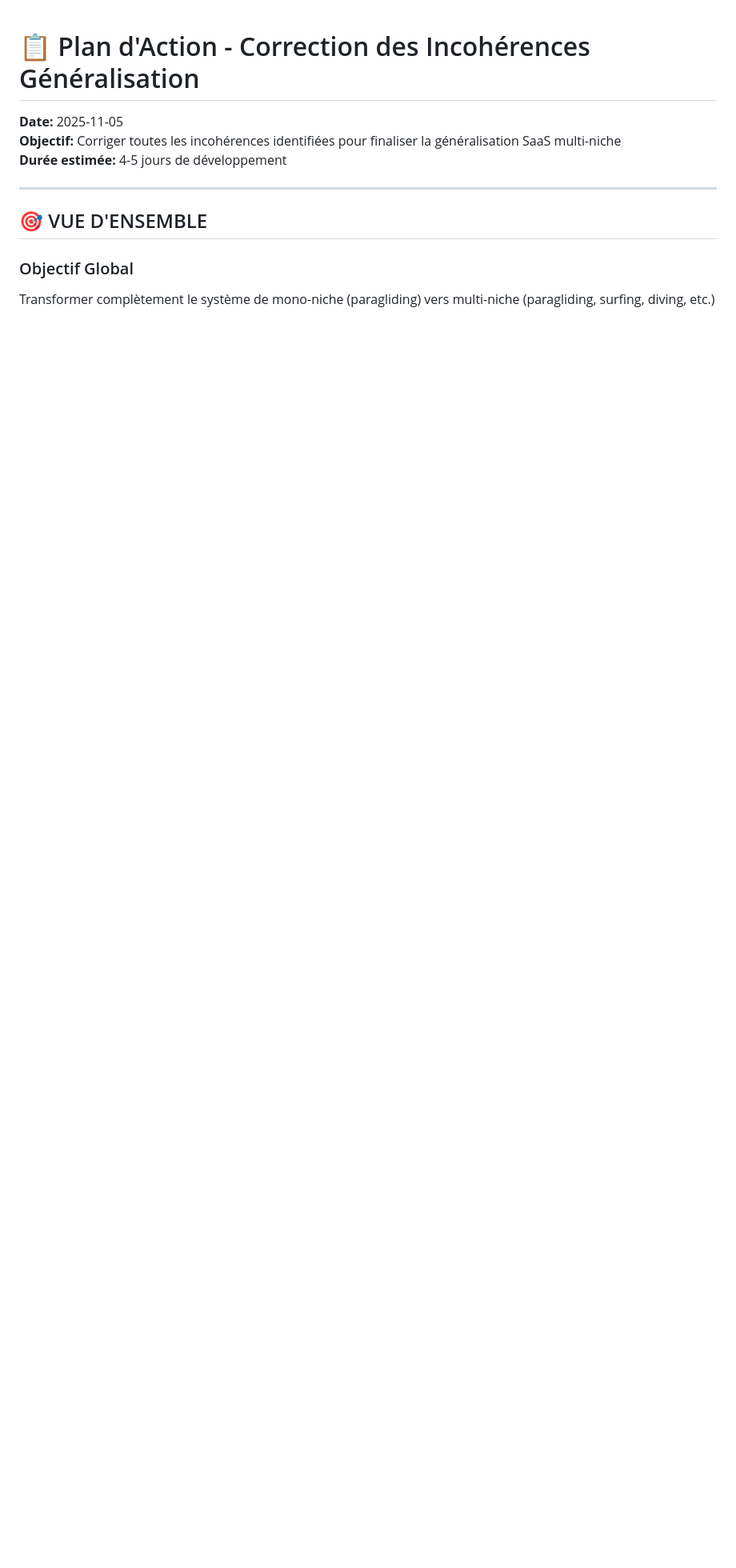
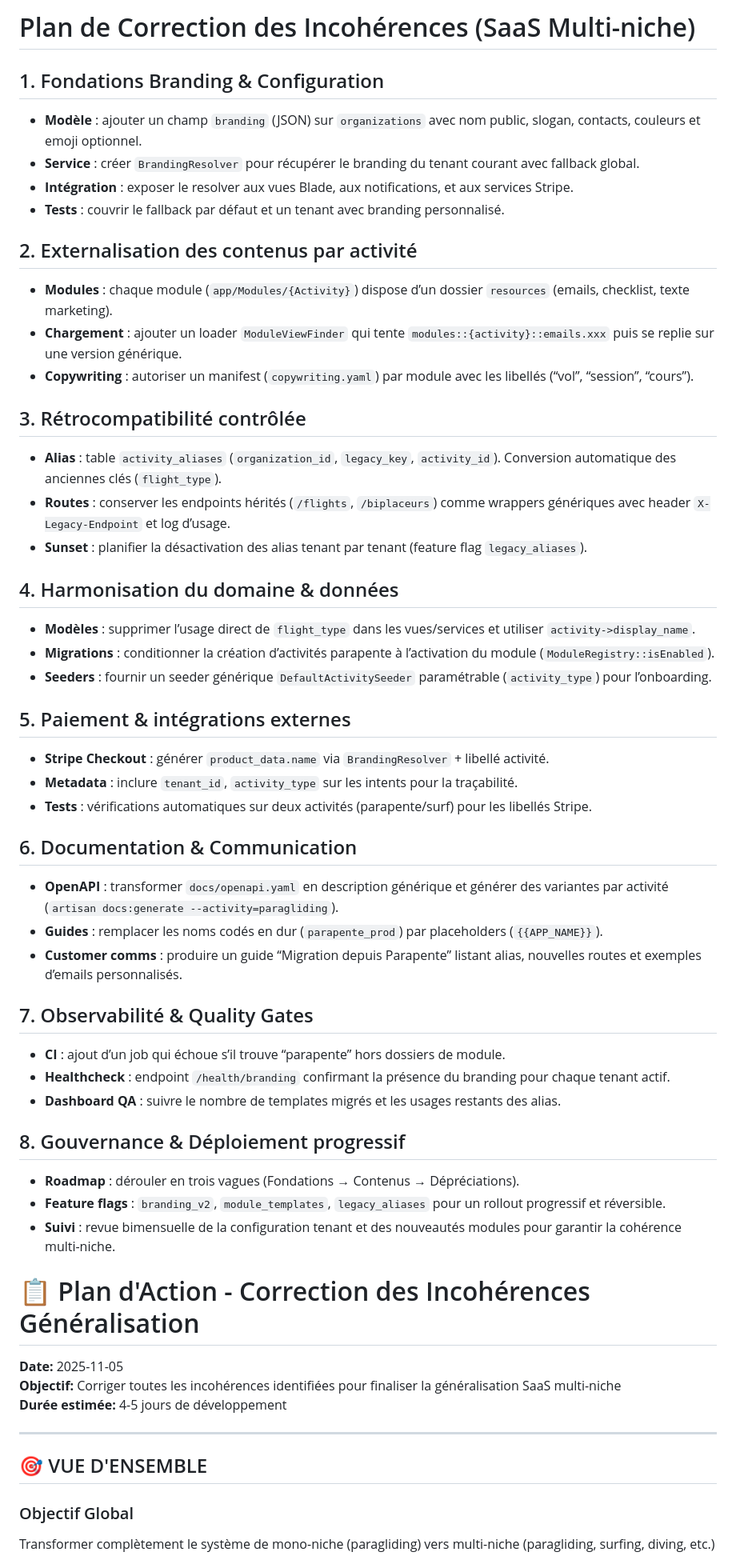
Before and after one commit to meetkptain/outdoor, a Markdown page: docs/PLAN_CORRECTION_INCOHERENCES.md, the part around the change. Shown: that part at 80% size. GitHub-like rendering; blank space fills up the shorter version.

Commit message:
correctionincoherecems

```diff
--- a/docs/PLAN_CORRECTION_INCOHERENCES.md
+++ b/docs/PLAN_CORRECTION_INCOHERENCES.md
@@ -1,3 +1,45 @@
+# Plan de Correction des Incohérences (SaaS Multi-niche)
+
+## 1. Fondations Branding & Configuration
+- **Modèle** : ajouter un champ `branding` (JSON) sur `organizations` avec nom public, slogan, contacts, couleurs et emoji optionnel.
+- **Service** : créer `BrandingResolver` pour récupérer le branding du tenant courant avec fallback global.
+- **Intégration** : exposer le resolver aux vues Blade, aux notifications, et aux services Stripe.
+- **Tests** : couvrir le fallback par défaut et un tenant avec branding personnalisé.
+
+## 2. Externalisation des contenus par activité
+- **Modules** : chaque module (`app/Modules/{Activity}`) dispose d’un dossier `resources` (emails, checklist, texte marketing).
+- **Chargement** : ajouter un loader `ModuleViewFinder` qui tente `modules::{activity}::emails.xxx` puis se replie sur une version générique.
+- **Copywriting** : autoriser un manifest (`copywriting.yaml`) par module avec les libellés (“vol”, “session”, “cours”).
+
+## 3. Rétrocompatibilité contrôlée
+- **Alias** : table `activity_aliases` (`organization_id`, `legacy_key`, `activity_id`). Conversion automatique des anciennes clés (`flight_type`).
+- **Routes** : conserver les endpoints hérités (`/flights`, `/biplaceurs`) comme wrappers génériques avec header `X-Legacy-Endpoint` et log d’usage.
+- **Sunset** : planifier la désactivation des alias tenant par tenant (feature flag `legacy_aliases`).
+
+## 4. Harmonisation du domaine & données
+- **Modèles** : supprimer l’usage direct de `flight_type` dans les vues/services et utiliser `activity->display_name`.
+- **Migrations** : conditionner la création d’activités parapente à l’activation du module (`ModuleRegistry::isEnabled`).
+- **Seeders** : fournir un seeder générique `DefaultActivitySeeder` paramétrable (`activity_type`) pour l’onboarding.
+
+## 5. Paiement & intégrations externes
+- **Stripe Checkout** : générer `product_data.name` via `BrandingResolver` + libellé activité.
+- **Metadata** : inclure `tenant_id`, `activity_type` sur les intents pour la traçabilité.
+- **Tests** : vérifications automatiques sur deux activités (parapente/surf) pour les libellés Stripe.
+
+## 6. Documentation & Communication
+- **OpenAPI** : transformer `docs/openapi.yaml` en description générique et générer des variantes par activité (`artisan docs:generate --activity=paragliding`).
+- **Guides** : remplacer les noms codés en dur (`parapente_prod`) par placeholders (`{{APP_NAME}}`).
+- **Customer comms** : produire un guide “Migration depuis Parapente” listant alias, nouvelles routes et exemples d’emails personnalisés.
+
+## 7. Observabilité & Quality Gates
+- **CI** : ajout d’un job qui échoue s’il trouve “parapente” hors dossiers de module.
+- **Healthcheck** : endpoint `/health/branding` confirmant la présence du branding pour chaque tenant actif.
+- **Dashboard QA** : suivre le nombre de templates migrés et les usages restants des alias.
+
+## 8. Gouvernance & Déploiement progressif
+- **Roadmap** : dérouler en trois vagues (Fondations → Contenus → Dépréciations).
+- **Feature flags** : `branding_v2`, `module_templates`, `legacy_aliases` pour un rollout progressif et réversible.
+- **Suivi** : revue bimensuelle de la configuration tenant et des nouveautés modules pour garantir la cohérence multi-niche.
 # 📋 Plan d'Action - Correction des Incohérences Généralisation
 
 **Date:** 2025-11-05
```
